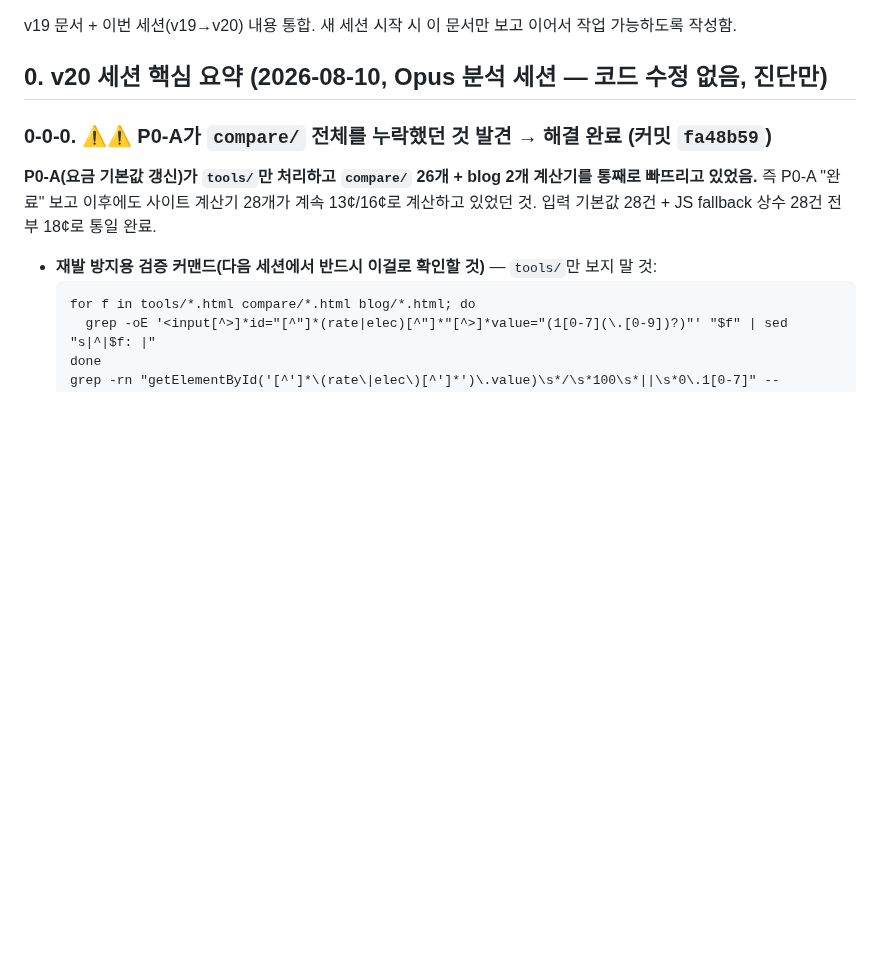
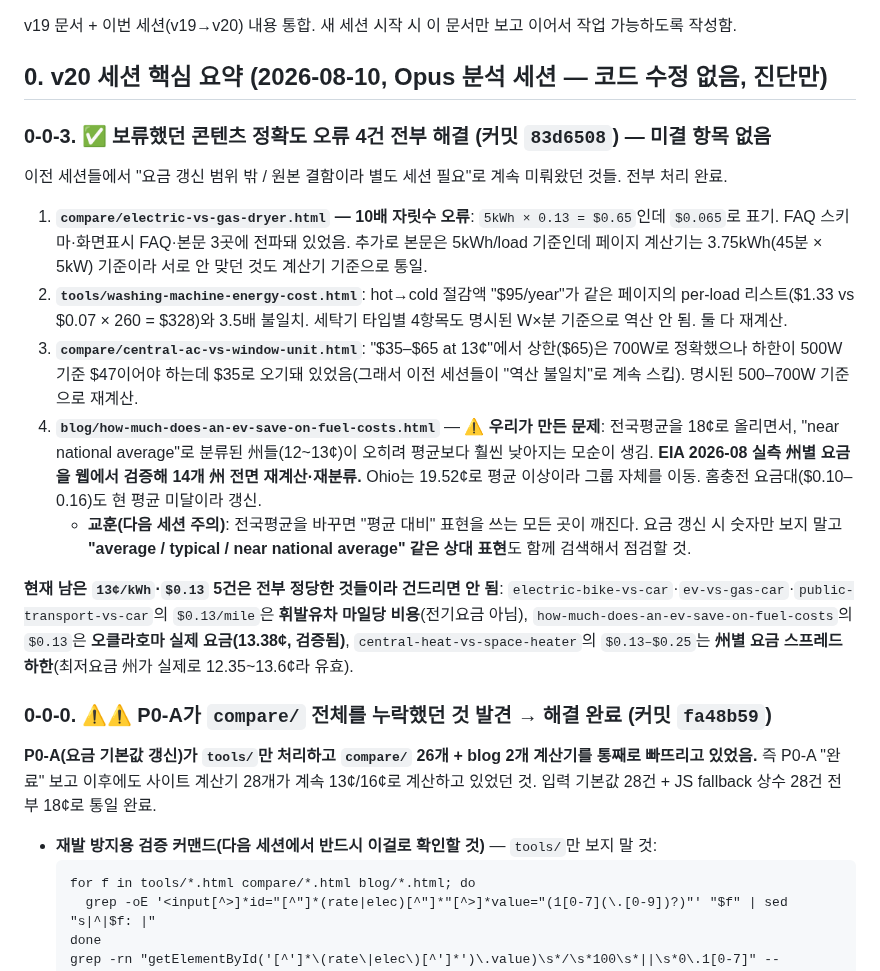
Before and after one commit to canghun13/ecoenergycalc, a Markdown page: handover.md, the part around the change. Rendered like a GitHub page; blank space fills up the shorter version.

Commit message:
handover.md: 보류 항목 4건 해결 기록, 남은 13c 5건이 정당한 이유 명시(재작업 방지), 전국평균 변경 시 상대표현 점검 교훈 추가

```diff
--- a/handover.md
+++ b/handover.md
@@ -3,6 +3,18 @@
 v19 문서 + 이번 세션(v19→v20) 내용 통합. 새 세션 시작 시 이 문서만 보고 이어서 작업 가능하도록 작성함.
 
 ## 0. v20 세션 핵심 요약 (2026-08-10, Opus 분석 세션 — 코드 수정 없음, 진단만)
+
+### 0-0-3. ✅ 보류했던 콘텐츠 정확도 오류 4건 전부 해결 (커밋 `83d6508`) — **미결 항목 없음**
+
+이전 세션들에서 "요금 갱신 범위 밖 / 원본 결함이라 별도 세션 필요"로 계속 미뤄왔던 것들. 전부 처리 완료.
+
+1. **`compare/electric-vs-gas-dryer.html` — 10배 자릿수 오류**: `5kWh × 0.13 = $0.65`인데 `$0.065`로 표기. FAQ 스키마·화면표시 FAQ·본문 3곳에 전파돼 있었음. 추가로 본문은 5kWh/load 기준인데 페이지 계산기는 3.75kWh(45분 × 5kW) 기준이라 서로 안 맞던 것도 계산기 기준으로 통일.
+2. **`tools/washing-machine-energy-cost.html`**: hot→cold 절감액 "$95/year"가 같은 페이지의 per-load 리스트($1.33 vs $0.07 × 260 = $328)와 3.5배 불일치. 세탁기 타입별 4항목도 명시된 W×분 기준으로 역산 안 됨. 둘 다 재계산.
+3. **`compare/central-ac-vs-window-unit.html`**: "$35–$65 at 13¢"에서 상한($65)은 700W로 정확했으나 하한이 500W 기준 $47이어야 하는데 $35로 오기돼 있었음(그래서 이전 세션들이 "역산 불일치"로 계속 스킵). 명시된 500–700W 기준으로 재계산.
+4. **`blog/how-much-does-an-ev-save-on-fuel-costs.html`** — ⚠️ **우리가 만든 문제**: 전국평균을 18¢로 올리면서, "near national average"로 분류된 州들(12~13¢)이 오히려 평균보다 훨씬 낮아지는 모순이 생김. **EIA 2026-08 실측 州별 요금을 웹에서 검증해 14개 州 전면 재계산·재분류.** Ohio는 19.52¢로 평균 이상이라 그룹 자체를 이동. 홈충전 요금대($0.10–0.16)도 현 평균 미달이라 갱신.
+   - **교훈(다음 세션 주의)**: 전국평균을 바꾸면 "평균 대비" 표현을 쓰는 모든 곳이 깨진다. 요금 갱신 시 숫자만 보지 말고 **"average / typical / near national average" 같은 상대 표현**도 함께 검색해서 점검할 것.
+
+**현재 남은 `13¢/kWh`·`$0.13` 5건은 전부 정당한 것들이라 건드리면 안 됨**: `electric-bike-vs-car`·`ev-vs-gas-car`·`public-transport-vs-car`의 `$0.13/mile`은 **휘발유차 마일당 비용**(전기요금 아님), `how-much-does-an-ev-save-on-fuel-costs`의 `$0.13`은 **오클라호마 실제 요금(13.38¢, 검증됨)**, `central-heat-vs-space-heater`의 `$0.13–$0.25`는 **州별 요금 스프레드 하한**(최저요금 州가 실제로 12.35~13.6¢라 유효).
 
 ### 0-0-0. ⚠️⚠️ P0-A가 `compare/` 전체를 누락했던 것 발견 → 해결 완료 (커밋 `fa48b59`)
 
```
